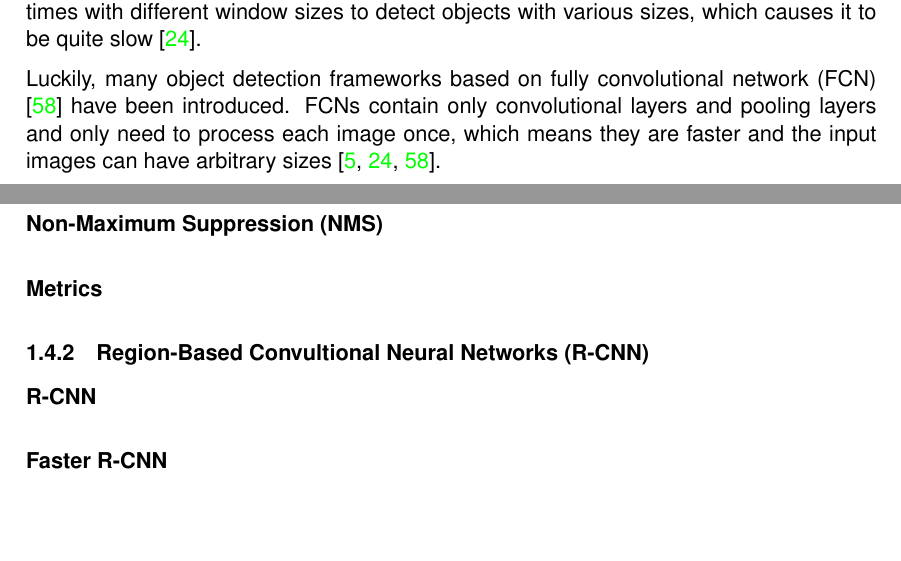
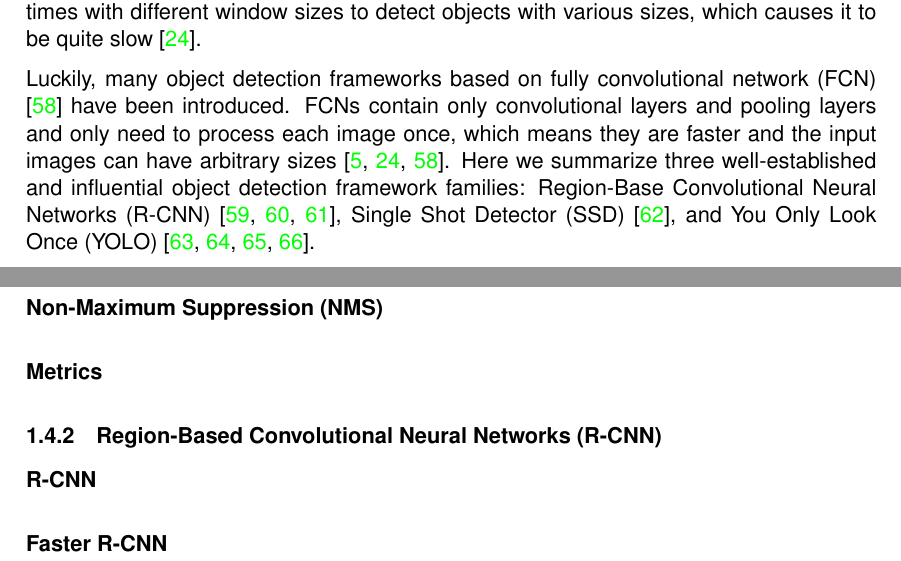
Before and after one commit to tillchen/amphora_object_detection, a LaTeX thesis (thesis/Tianyao_Chen_bachelor_thesis.tex): two parts of pages 12 and 13 of 19, joined at a grey line, cut so that both start at the same text, the shorter picture padded with empty space. Compiled offline with pdfLaTeX.

Commit message:
Add rcnn, ssd, yolo

```diff
--- a/thesis/Tianyao_Chen_bachelor_thesis.tex
+++ b/thesis/Tianyao_Chen_bachelor_thesis.tex
@@ -426,6 +426,10 @@
   Luckily, many object detection frameworks based on fully convolutional network (FCN) \cite{long2015fully} have been
   introduced. FCNs contain only convolutional layers and pooling layers and only need to process each image once, which
   means they are faster and the input images can have arbitrary sizes \cite{elgendy2020deep, geron2019hands, long2015fully}.
+  Here we summarize three well-established and influential object detection framework families: Region-Base Convolutional
+  Neural Networks (R-CNN) \cite{girshick2014rich, girshick2015fast, ren2015faster}, Single Shot Detector (SSD)
+  \cite{liu2016ssd}, and You Only Look Once (YOLO)
+  \cite{redmon2016you, redmon2017yolo9000, redmon2018yolov3, bochkovskiy2020yolov4}.
 
   \subsubsection{General Object Detection Framework Components}
 
@@ -434,7 +438,7 @@
   \paragraph{Non-Maximum Suppression (NMS)}
   \paragraph{Metrics}
 
-  \subsubsection{Region-Based Convultional Neural Networks (R-CNN)}
+  \subsubsection{Region-Based Convolutional Neural Networks (R-CNN)}
 
   \paragraph{R-CNN}
   \paragraph{Faster R-CNN}
```
Also changed, not shown: thesis/Tianyao_Chen_bachelor_thesis.bbl, 8 other files.
